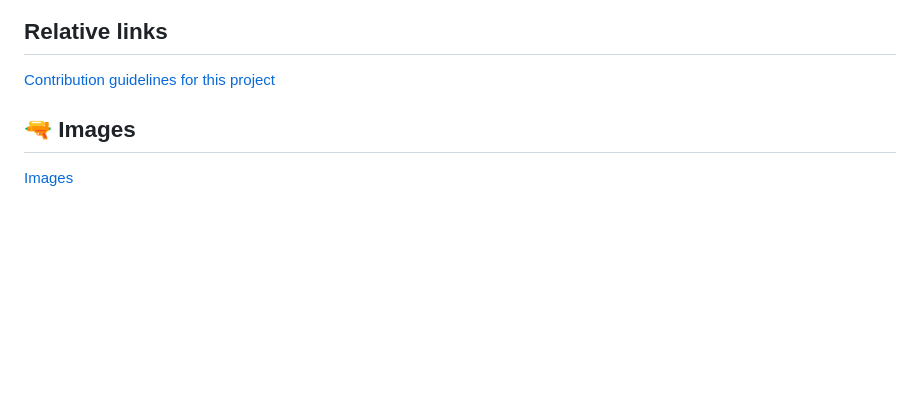
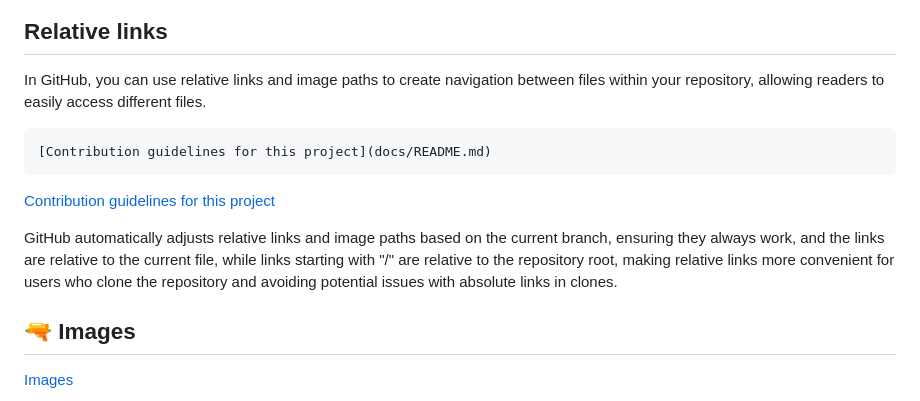
Before and after one commit to sogyeokdong9/Pages, a Markdown page: README.md, the part around one of its changes. Drawn GitHub-style; blank space fills up the shorter version.

````diff
--- a/README.md
+++ b/README.md
@@ -64,7 +175,17 @@ You can link directly to a section in a rendered file by hovering over the secti
 
 ## Relative links
 
-[Contribution guidelines for this project](docs/CONTRIBUTING.md)
+In GitHub, you can use relative links and image paths to create navigation between files within your repository, allowing readers to easily access different files.
+
+```markdown
+[Contribution guidelines for this project](docs/README.md)
+```
+
+
+[Contribution guidelines for this project](docs/README.md)
+
+
+GitHub automatically adjusts relative links and image paths based on the current branch, ensuring they always work, and the links are relative to the current file, while links starting with "/" are relative to the repository root, making relative links more convenient for users who clone the repository and avoiding potential issues with absolute links in clones.
 
 
 ## 🔫 Images
````
Also changed, not shown: other parts of README.md (+116 -5 lines), docs/README.md (added, +3 -0 lines).
